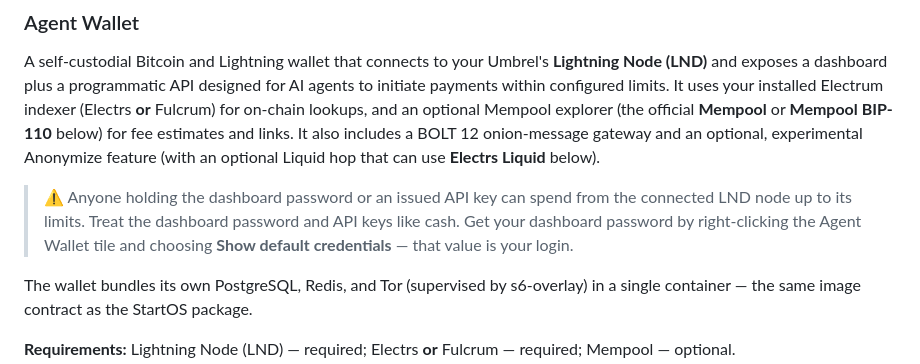
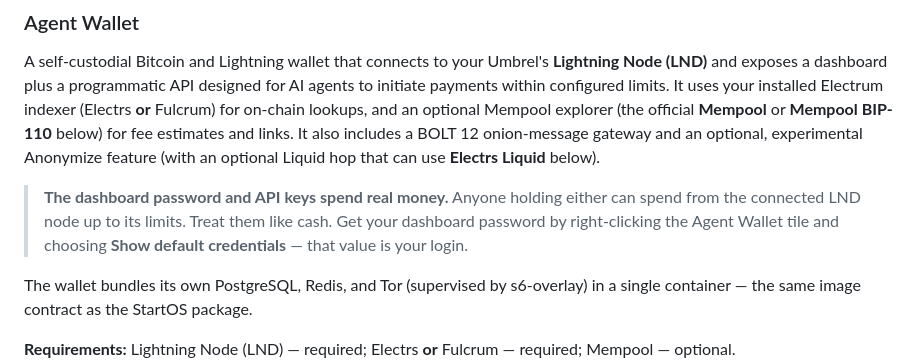
Before and after one commit to paulscode/umbrel-store, a Markdown page: README.md, the part around one of its changes. Drawn GitHub-style.

```diff
--- a/README.md
+++ b/README.md
@@ -45,10 +45,10 @@ for fee estimates and links. It also includes a BOLT 12 onion-message gateway an
 an optional, experimental Anonymize feature (with an optional Liquid hop that can
 use **Electrs Liquid** below).
 
-> ⚠️ Anyone holding the dashboard password or an issued API key can spend from
-> the connected LND node up to its limits. Treat the dashboard password and API
-> keys like cash. Get your dashboard password by right-clicking the Agent Wallet
-> tile and choosing **Show default credentials** — that value is your login.
+> **The dashboard password and API keys spend real money.** Anyone holding
+> either can spend from the connected LND node up to its limits. Treat them like
+> cash. Get your dashboard password by right-clicking the Agent Wallet tile and
+> choosing **Show default credentials** — that value is your login.
 
 The wallet bundles its own PostgreSQL, Redis, and Tor (supervised by s6-overlay)
 in a single container — the same image contract as the StartOS package.
```
Also changed, not shown: other parts of README.md (+5 -5 lines).
